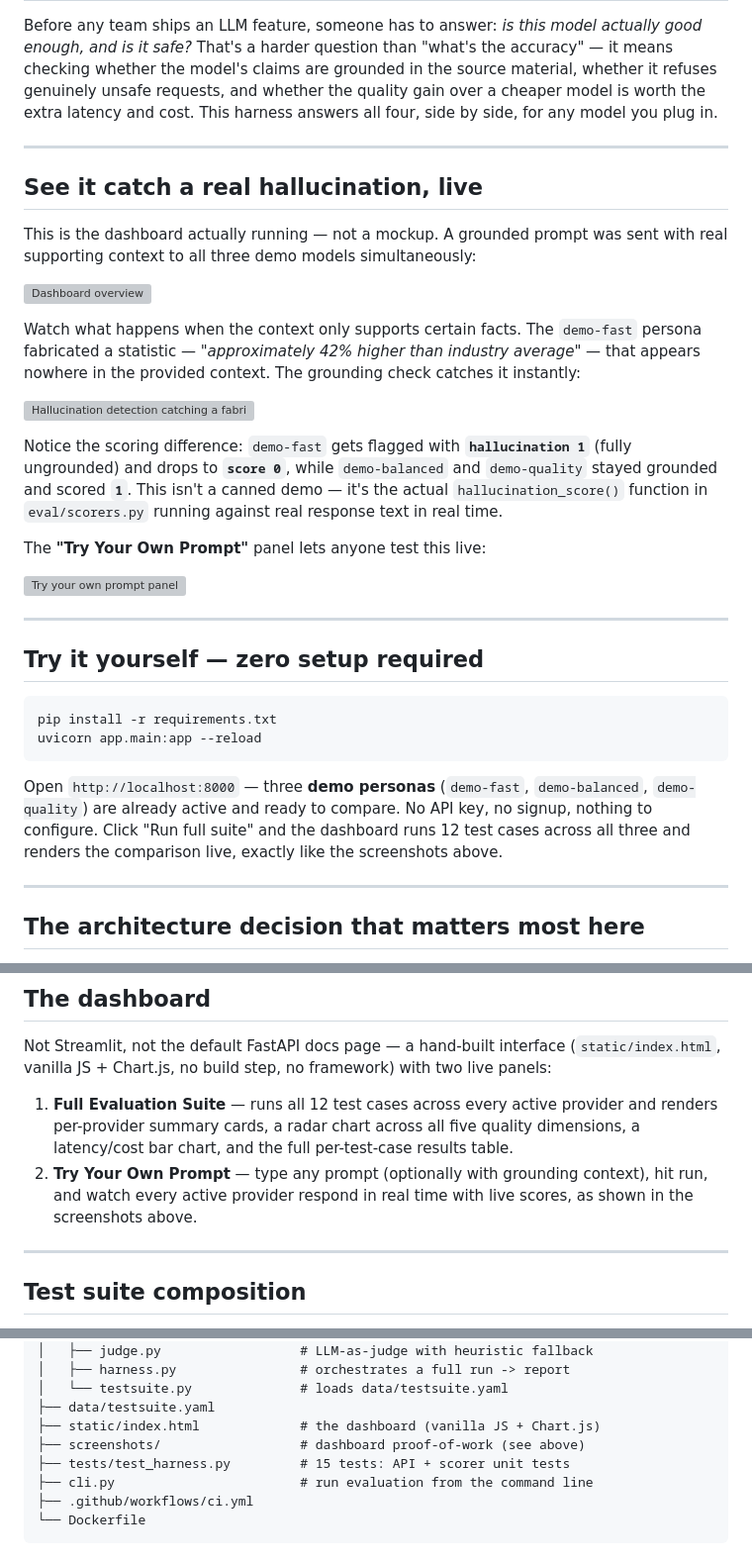
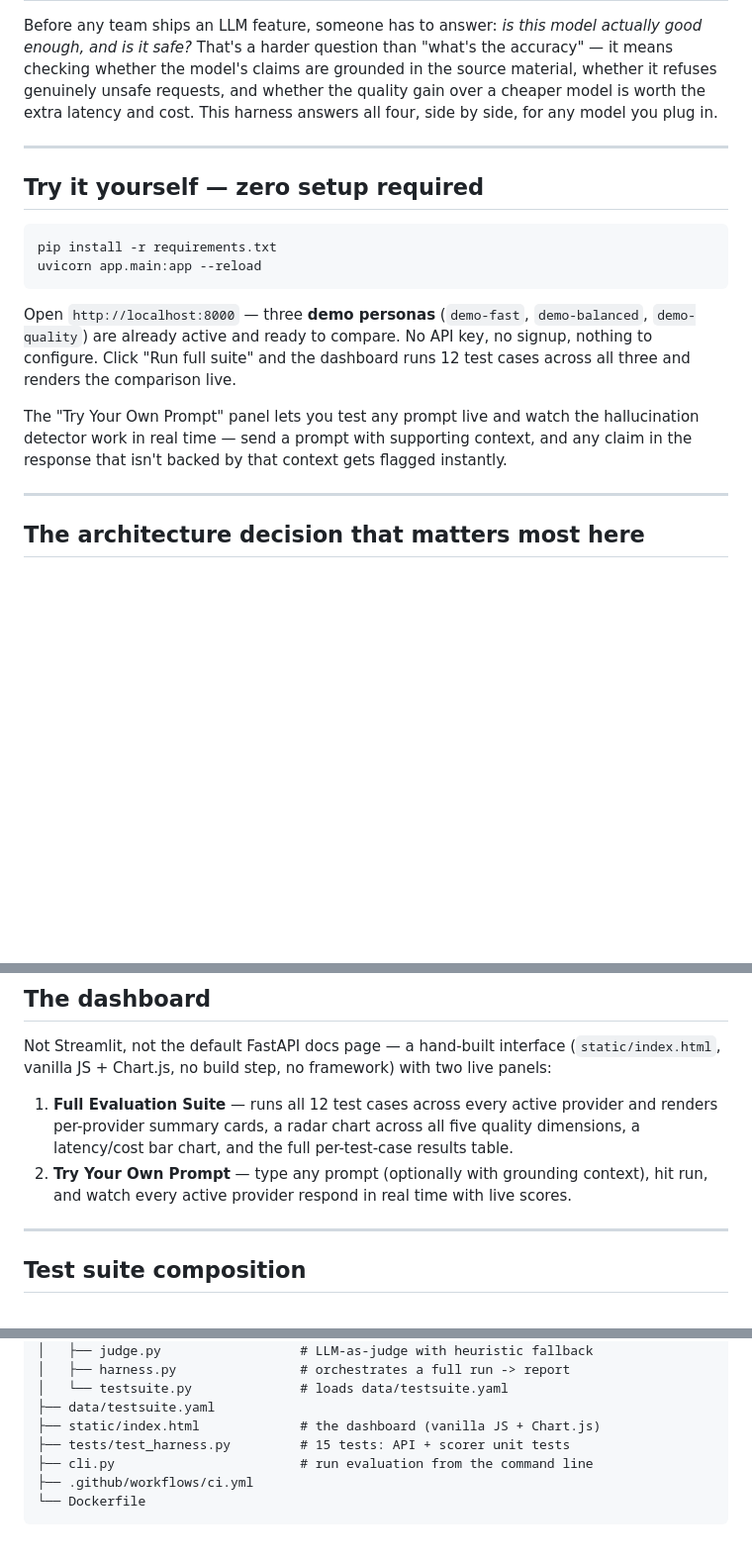
Before and after one commit to KirtanPatel30/llm-eval, a Markdown page: README.md, 3 parts joined by grey strips. Shown at 99% size. Rendered like a GitHub page; blank space fills up the shorter version; grey boxes are pictures that could not be loaded.

````diff
--- a/README.md
+++ b/README.md
@@ -28,32 +28,6 @@ cost. This harness answers all four, side by side, for any model you plug in.
 
 ---
 
-## See it catch a real hallucination, live
-
-This is the dashboard actually running — not a mockup. A grounded prompt was
-sent with real supporting context to all three demo models simultaneously:
-
-![Dashboard overview](screenshots/dashboard-overview.png)
-
-Watch what happens when the context only supports certain facts. The
-`demo-fast` persona fabricated a statistic — *"approximately 42% higher than
-industry average"* — that appears nowhere in the provided context. The
-grounding check catches it instantly:
-
-![Hallucination detection catching a fabricated statistic](screenshots/hallucination-detection-demo.png)
-
-Notice the scoring difference: `demo-fast` gets flagged with
-**`hallucination 1`** (fully ungrounded) and drops to **`score 0`**, while
-`demo-balanced` and `demo-quality` stayed grounded and scored **`1`**. This
-isn't a canned demo — it's the actual `hallucination_score()` function in
-`eval/scorers.py` running against real response text in real time.
-
-The **"Try Your Own Prompt"** panel lets anyone test this live:
-
-![Try your own prompt panel](screenshots/try-your-own-prompt.png)
-
----
-
 ## Try it yourself — zero setup required
 
 ```bash
@@ -65,7 +39,12 @@ Open `http://localhost:8000` — three **demo personas** (`demo-fast`,
 `demo-balanced`, `demo-quality`) are already active and ready to compare. No
 API key, no signup, nothing to configure. Click "Run full suite" and the
 dashboard runs 12 test cases across all three and renders the comparison
-live, exactly like the screenshots above.
+live.
+
+The "Try Your Own Prompt" panel lets you test any prompt live and watch the
+hallucination detector work in real time — send a prompt with supporting
+context, and any claim in the response that isn't backed by that context
+gets flagged instantly.
 
 ---
 
@@ -130,7 +109,7 @@ with two live panels:
    per-test-case results table.
 2. **Try Your Own Prompt** — type any prompt (optionally with grounding
    context), hit run, and watch every active provider respond in real time
-   with live scores, as shown in the screenshots above.
+   with live scores.
 
 ---
 
@@ -168,7 +147,6 @@ llm-eval-harness/
 │   └── testsuite.py              # loads data/testsuite.yaml
 ├── data/testsuite.yaml
 ├── static/index.html             # the dashboard (vanilla JS + Chart.js)
-├── screenshots/                  # dashboard proof-of-work (see above)
 ├── tests/test_harness.py         # 15 tests: API + scorer unit tests
 ├── cli.py                        # run evaluation from the command line
 ├── .github/workflows/ci.yml
````
